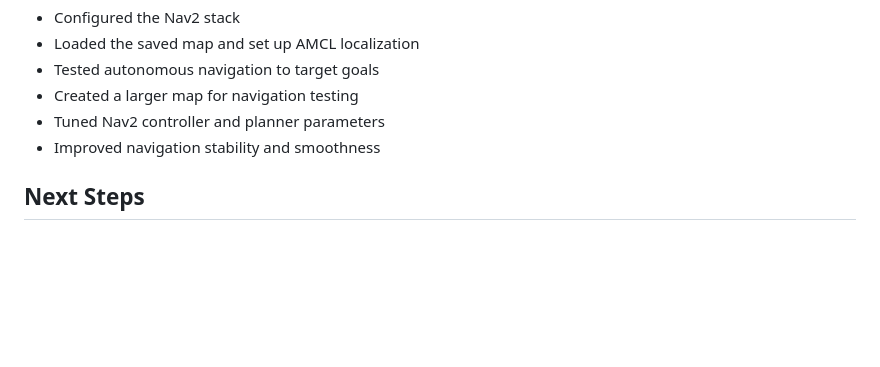
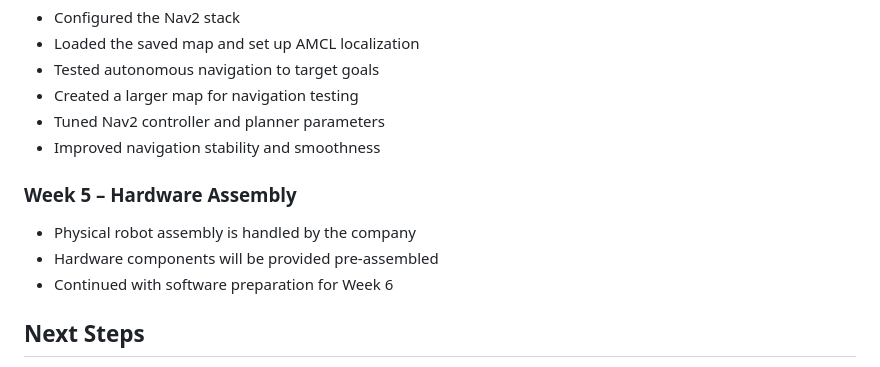
Before and after one commit to Jiangnan-NN/ros2-diff-drive-robot, a Markdown page: README.md, the part around the change. Rendered like a GitHub page; blank space fills up the shorter version.

```diff
--- a/README.md
+++ b/README.md
@@ -226,6 +226,12 @@ The repository was reorganized to improve reproducibility and readability:
 - Tuned Nav2 controller and planner parameters
 - Improved navigation stability and smoothness
 
+### Week 5 – Hardware Assembly
+
+- Physical robot assembly is handled by the company
+- Hardware components will be provided pre-assembled
+- Continued with software preparation for Week 6
+
 ## Next Steps
 
 - Prepare Arduino motor and encoder control firmware
```
